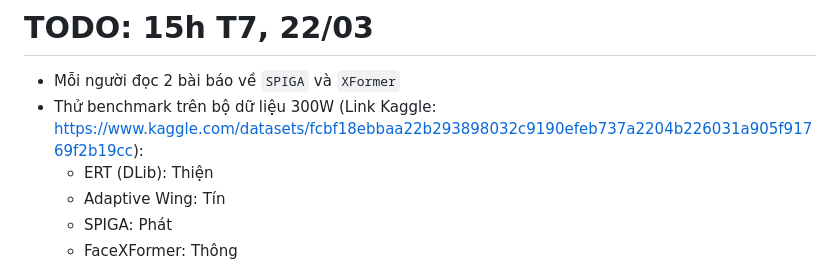
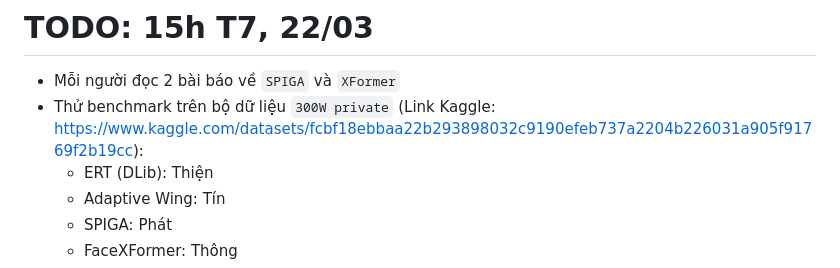
Before and after one commit to nguyenvmthien/facial-landmark-localization, a Markdown page: README.md, the part around the change. GitHub-like rendering.

Commit message:
Update the dataset's name

```diff
--- a/README.md
+++ b/README.md
@@ -6,7 +6,7 @@
 # TODO: 15h T7, 22/03
 
 - Mỗi người đọc 2 bài báo về `SPIGA` và `XFormer`
-- Thử benchmark trên bộ dữ liệu 300W (Link Kaggle: https://www.kaggle.com/datasets/fcbf18ebbaa22b293898032c9190efeb737a2204b226031a905f91769f2b19cc):
+- Thử benchmark trên bộ dữ liệu `300W private` (Link Kaggle: https://www.kaggle.com/datasets/fcbf18ebbaa22b293898032c9190efeb737a2204b226031a905f91769f2b19cc):
   - ERT (DLib): Thiện
   - Adaptive Wing: Tín
   - SPIGA: Phát
```
